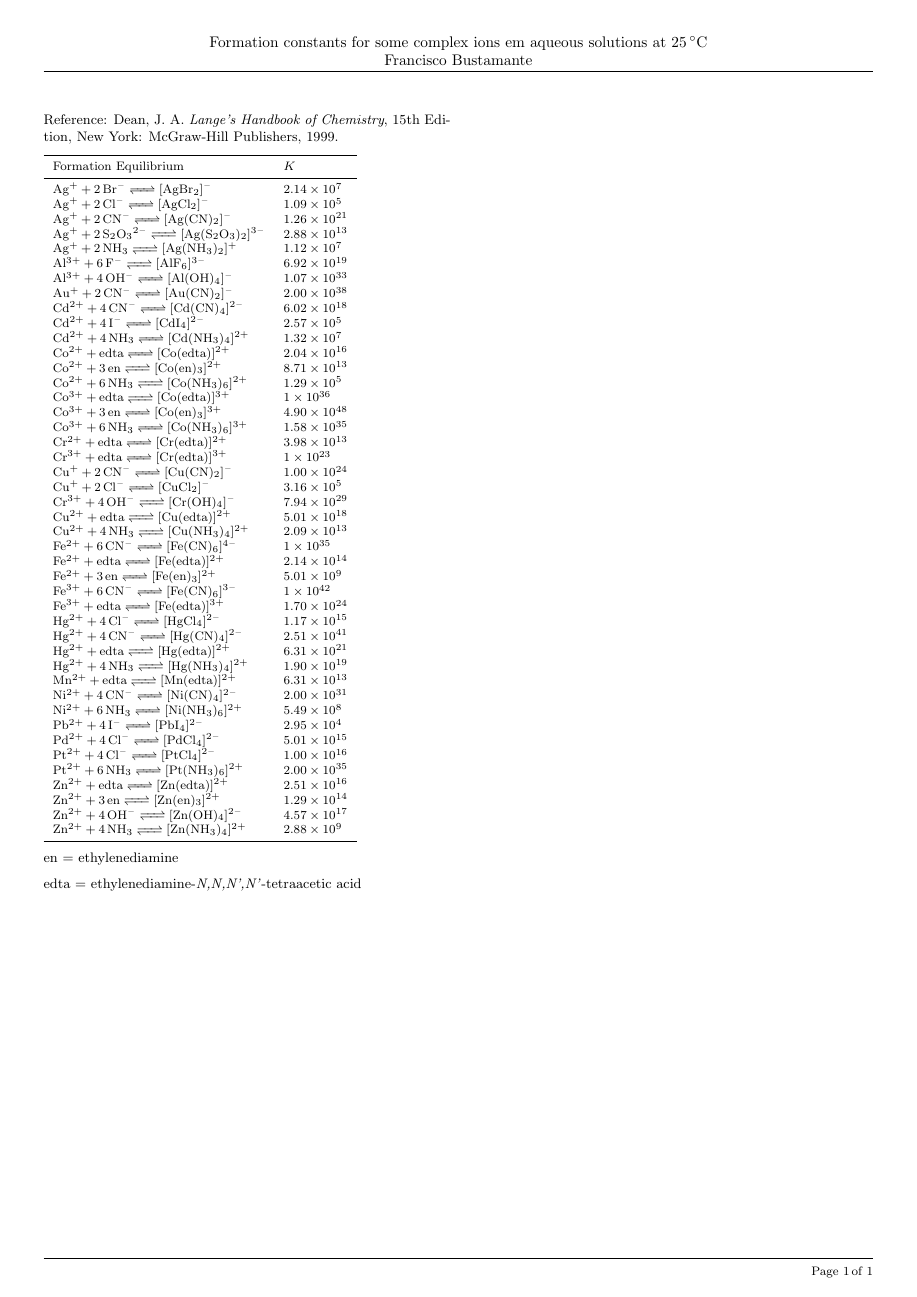
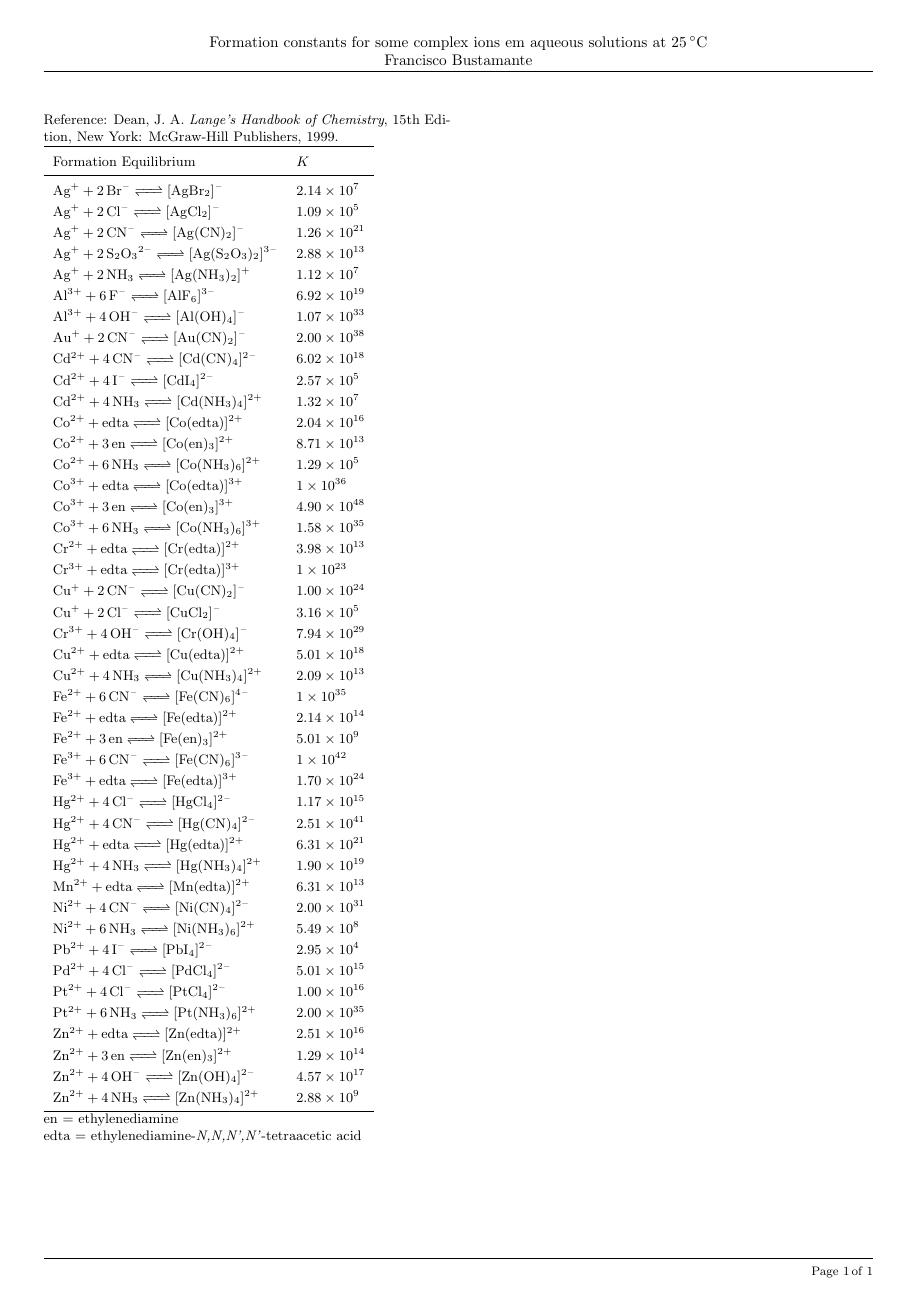
Before and after one commit to chicolucio/latex-tables, a LaTeX document (formation_constants_complex_ions.tex): the whole page. Compiled offline with pdfLaTeX.

Commit message:
Clean code formation constants

```diff
--- a/formation_constants_complex_ions.tex
+++ b/formation_constants_complex_ions.tex
@@ -1,57 +1,19 @@
 \documentclass[a4paper, 10pt]{article}
 
-%margens
 \usepackage[top=1cm, bottom=2cm, left=1cm, right=1cm, includefoot]{geometry}
-
-\label{conf_geral}
-\usepackage[utf8x]{inputenc} %caracteres acentuados
-\usepackage{color}
-\usepackage[usenames,dvipsnames,svgnames,table]{xcolor}
-\usepackage[brazil]{babel}
-\usepackage{amsfonts, amssymb, amsmath, amsthm, commath, physics} % ver explicação em https://tex,stackexchange,com/questions/32100/what-does-each-ams-package-do
-\usepackage{mathtools}
-\usepackage{proof} %?
-%\usepackage{eulervm, bookman}
-\usepackage{marginnote} % nota de margem
-\usepackage{comment} % comentários longos no código
-\usepackage[font=small,labelfont=bf]{caption} %fonte das legendas
-\usepackage{lipsum} %gerador de lorota em Latim
-\usepackage{lscape}
-\usepackage{pdflscape}
-
-\label{conf_fonts}
-\usepackage[fontsize=10pt]{scrextend}
-%\usepackage{moresize}
-\usepackage[normalem]{ulem}
-
-\label{conf_graph}
-\usepackage{graphicx} %inserir figuras
-\usepackage{float}
-\usepackage{tikz}
-\usepackage{wrapfig} %figuras rodeadas por texto
 
 \label{conf_SI}
 \usepackage[separate-uncertainty = true,multi-part-units=single]{siunitx}
-\DeclareSIUnit{\atmosphere}{atm}
-\DeclareSIUnit{\calorie}{cal}
-\sisetup{output-decimal-marker = {.}, round-mode=off, add-decimal-zero=false} %números na forma 1,0 ao invés de 1,0
+\sisetup{output-decimal-marker = {.}, round-mode=off, add-decimal-zero=false}
 
 \label{conf_spacing_par}
-\usepackage{xspace} %para correção de espaços
-\usepackage{setspace} %espaçamento entre linhas e opções mais comuns
+\usepackage{xspace}
+\usepackage{setspace}
 \singlespacing
-%\onehalfspacing
-%\doublespacing
-%\setstretch{1,1}
-\parindent 0ex %retirada de indentação de todos os parágrafos
-%\setlength\parskip{\baselineskip}
-\usepackage{parskip} %espaçamento entre parágrafos
+\parindent 0ex
 
 \label{conf_chemistry_packages}
-\usepackage[version=4]{mhchem} %pacote química
-\usepackage{chemfig}
-\renewcommand*\printatom[1]{\ensuremath{\mathsf{#1}}}
-\usepackage{elements}
+\usepackage[version=4]{mhchem}
 \usepackage{chemmacros}
 \chemsetup[acid-base]{p-style=slanted}
 \NewChemEqConstant{\Kc}{K-conc}{\mathrm{c}}
@@ -59,17 +21,7 @@
 \usechemmodule{thermodynamics}
 
 \label{conf_table}
-\usepackage{array} %tabelas
 \usepackage{booktabs}
-\usepackage{makecell} %editar células em tabelas
-\renewcommand\theadalign{cb}
-\renewcommand\theadfont{\bfseries}
-\renewcommand\theadgape{\Gape[4pt]}
-\renewcommand\cellgape{\Gape[1pt]}
-\usepackage{multirow}
-\usepackage{colortbl}
-\usepackage{longtable}
-\usepackage{multicol}
 \usepackage{supertabular}
 
 \label{conf_head_footnote}
@@ -86,20 +38,12 @@
 \fancyfoot[R]{\footnotesize Page \thepage \,of \pageref*{LastPage}}
 \renewcommand{\thefootnote}{\fnsymbol{footnote}}
 
-\label{conf_xlop}
-\usepackage{xlop}
-\opset{decimalsepsymbol={,}}
-
 \label{conf_refs}
-\usepackage[super,sort&compress]{natbib} %numeração refs sobrescrito
-\usepackage{notoccite}
-\usepackage{lastpage} %possibilita se referir à última página
-\setcounter{secnumdepth}{3}
-\usepackage{hyperref} % referências cruzadas
+\usepackage{lastpage}
+\usepackage{hyperref}
 
 \label{conf_id_doc}
-%identificação do documento
-\author{Prof. Francisco Bustamante}
+\author{Francisco Bustamante}
 \title{\textit{Formation constants for some complex ions em aqueous solutions at \SI{25}{\celsius}Solubility product constants}}
 \date{2019}
 
@@ -113,59 +57,60 @@ Reference: Dean, J. A. \textit{Lange's Handbook of Chemistry}, 15th Edition, New
 
 \tablehead{%
     \toprule
-    Formation Equilibrium &             $K$  \\
+    Formation Equilibrium                      & $K$  \\
     \midrule
 }
 
-\begin{footnotesize}
+\begin{small}
+    \setstretch{1,25}
     \begin{supertabular}{ll}
-    \ce{Ag+ + 2Br- <=> [AgBr2]-} &   \num{2.14d7} \\
-    \ce{Ag+ + 2Cl- <=> [AgCl2]-} &   \num{1.09d5} \\
-    \ce{Ag+ + 2CN- <=> [Ag(CN)2]-} &  \num{1.26d21} \\
-    \ce{Ag+ + 2S2O3^{2-} <=> [Ag(S2O3)2]^{3-}} &  \num{2.88d13} \\
-    \ce{Ag+ + 2NH3 <=> [Ag(NH3)2]+} &   \num{1.12d7} \\
-    \ce{Al^{3+} + 6F- <=> [AlF6]^{3-}} &  \num{6.92d19} \\
-    \ce{Al^{3+} + 4OH- <=> [Al(OH)4]-} &  \num{1.07d33} \\
-    \ce{Au+ + 2CN- <=> [Au(CN)2]-} &  \num{2.00d38} \\
-    \ce{Cd^{2+} + 4CN- <=> [Cd(CN)4]^{2-}} &  \num{6.02d18} \\
-    \ce{Cd^{2+} + 4I- <=> [CdI4]^{2-}} &  \num{2.57d5} \\
-    \ce{Cd^{2+} + 4NH3 <=> [Cd(NH3)4]^{2+}} &   \num{1.32d7} \\
-    \ce{Co^{2+} + edta <=> [Co(edta)]^{2+}} & \num{2.04d16} \\
-    \ce{Co^{2+} + 3en <=> [Co(en)3]^{2+}} & \num{8.71d13} \\
-    \ce{Co^{2+} + 6NH3 <=> [Co(NH3)6]^{2+}} &   \num{1.29d5} \\
-    \ce{Co^{3+} + edta <=> [Co(edta)]^{3+}} & \num{1d36} \\
-    \ce{Co^{3+} + 3en <=> [Co(en)3]^{3+}} & \num{4.90d48} \\
-    \ce{Co^{3+} + 6NH3 <=> [Co(NH3)6]^{3+}} &   \num{1.58d35} \\
-    \ce{Cr^{2+} + edta <=> [Cr(edta)]^{2+}} & \num{3.98d13} \\
-    \ce{Cr^{3+} + edta <=> [Cr(edta)]^{3+}} & \num{1d23} \\
-    \ce{Cu+ + 2CN- <=> [Cu(CN)2]-} &  \num{1.00d24} \\
-    \ce{Cu+ + 2Cl- <=> [CuCl2]-} &   \num{3.16d5} \\
-    \ce{Cr^{3+} + 4OH- <=> [Cr(OH)4]-} &  \num{7.94d29} \\
-    \ce{Cu^{2+} + edta <=> [Cu(edta)]^{2+}} &  \num{5.01d18} \\
-    \ce{Cu^{2+} + 4NH3 <=> [Cu(NH3)4]^{2+}} &  \num{2.09d13} \\
-    \ce{Fe^{2+} + 6CN- <=> [Fe(CN)6]^{4-}} &  \num{1d35} \\
-    \ce{Fe^{2+} + edta <=> [Fe(edta)]^{2+}} & \num{2.14d14} \\
-    \ce{Fe^{2+} + 3en <=> [Fe(en)3]^{2+}} & \num{5.01d9} \\
-    \ce{Fe^{3+} + 6CN- <=> [Fe(CN)6]^{3-}} &  \num{1d42} \\
-    \ce{Fe^{3+} + edta <=> [Fe(edta)]^{3+}} & \num{1.70d24} \\
-    \ce{Hg^{2+} + 4Cl- <=> [HgCl4]^{2-}} &  \num{1.17d15} \\
-    \ce{Hg^{2+} + 4CN- <=> [Hg(CN)4]^{2-}} &  \num{2.51d41} \\
-    \ce{Hg^{2+} + edta <=> [Hg(edta)]^{2+}} & \num{6.31d21} \\
-    \ce{Hg^{2+} + 4NH3 <=> [Hg(NH3)4]^{2+}} &  \num{1.90d19} \\
-    \ce{Mn^{2+} + edta <=> [Mn(edta)]^{2+}} & \num{6.31d13} \\
-    \ce{Ni^{2+} + 4CN- <=> [Ni(CN)4]^{2-}} &  \num{2.00d31} \\
-    \ce{Ni^{2+} + 6NH3 <=> [Ni(NH3)6]^{2+}} &   \num{5.49d8} \\
-    \ce{Pb^{2+} + 4I- <=> [PbI4]^{2-}} &  \num{2.95d4} \\
-    \ce{Pd^{2+} + 4Cl- <=> [PdCl4]^{2-}} &  \num{5.01d15} \\
-    \ce{Pt^{2+} + 4Cl- <=> [PtCl4]^{2-}} &  \num{1.00d16} \\
-    \ce{Pt^{2+} + 6NH3 <=> [Pt(NH3)6]^{2+}} &   \num{2.00d35} \\
-    \ce{Zn^{2+} + edta <=> [Zn(edta)]^{2+}} & \num{2.51d16} \\
-    \ce{Zn^{2+} + 3en <=> [Zn(en)3]^{2+}} & \num{1.29d14} \\
-    \ce{Zn^{2+} + 4OH- <=> [Zn(OH)4]^{2-}} &  \num{4.57d17} \\
-    \ce{Zn^{2+} + 4NH3 <=> [Zn(NH3)4]^{2+}} &   \num{2.88d9} \\
+    \ce{Ag+ + 2Br-       <=> [AgBr2]-}         & \num{2.14d7} \\
+    \ce{Ag+ + 2Cl-       <=> [AgCl2]-}         & \num{1.09d5} \\
+    \ce{Ag+ + 2CN-       <=> [Ag(CN)2]-}       & \num{1.26d21} \\
+    \ce{Ag+ + 2S2O3^{2-} <=> [Ag(S2O3)2]^{3-}} & \num{2.88d13} \\
+    \ce{Ag+ + 2NH3       <=> [Ag(NH3)2]+}      & \num{1.12d7} \\
+    \ce{Al^{3+} + 6F-    <=> [AlF6]^{3-}}      & \num{6.92d19} \\
+    \ce{Al^{3+} + 4OH-   <=> [Al(OH)4]-}       & \num{1.07d33} \\
+    \ce{Au+ + 2CN-       <=> [Au(CN)2]-}       & \num{2.00d38} \\
+    \ce{Cd^{2+} + 4CN-   <=> [Cd(CN)4]^{2-}}   & \num{6.02d18} \\
+    \ce{Cd^{2+} + 4I-    <=> [CdI4]^{2-}}      & \num{2.57d5} \\
+    \ce{Cd^{2+} + 4NH3   <=> [Cd(NH3)4]^{2+}}  & \num{1.32d7} \\
+    \ce{Co^{2+} + edta   <=> [Co(edta)]^{2+}}  & \num{2.04d16} \\
+    \ce{Co^{2+} + 3en    <=> [Co(en)3]^{2+}}   & \num{8.71d13} \\
+    \ce{Co^{2+} + 6NH3   <=> [Co(NH3)6]^{2+}}  & \num{1.29d5} \\
+    \ce{Co^{3+} + edta   <=> [Co(edta)]^{3+}}  & \num{1d36} \\
+    \ce{Co^{3+} + 3en    <=> [Co(en)3]^{3+}}   & \num{4.90d48} \\
+    \ce{Co^{3+} + 6NH3   <=> [Co(NH3)6]^{3+}}  & \num{1.58d35} \\
+    \ce{Cr^{2+} + edta   <=> [Cr(edta)]^{2+}}  & \num{3.98d13} \\
+    \ce{Cr^{3+} + edta   <=> [Cr(edta)]^{3+}}  & \num{1d23} \\
+    \ce{Cu+ + 2CN-       <=> [Cu(CN)2]-}       & \num{1.00d24} \\
+    \ce{Cu+ + 2Cl-       <=> [CuCl2]-}         & \num{3.16d5} \\
+    \ce{Cr^{3+} + 4OH-   <=> [Cr(OH)4]-}       & \num{7.94d29} \\
+    \ce{Cu^{2+} + edta   <=> [Cu(edta)]^{2+}}  & \num{5.01d18} \\
+    \ce{Cu^{2+} + 4NH3   <=> [Cu(NH3)4]^{2+}}  & \num{2.09d13} \\
+    \ce{Fe^{2+} + 6CN-   <=> [Fe(CN)6]^{4-}}   & \num{1d35} \\
+    \ce{Fe^{2+} + edta   <=> [Fe(edta)]^{2+}}  & \num{2.14d14} \\
+    \ce{Fe^{2+} + 3en    <=> [Fe(en)3]^{2+}}   & \num{5.01d9} \\
+    \ce{Fe^{3+} + 6CN-   <=> [Fe(CN)6]^{3-}}   & \num{1d42} \\
+    \ce{Fe^{3+} + edta   <=> [Fe(edta)]^{3+}}  & \num{1.70d24} \\
+    \ce{Hg^{2+} + 4Cl-   <=> [HgCl4]^{2-}}     & \num{1.17d15} \\
+    \ce{Hg^{2+} + 4CN-   <=> [Hg(CN)4]^{2-}}   & \num{2.51d41} \\
+    \ce{Hg^{2+} + edta   <=> [Hg(edta)]^{2+}}  & \num{6.31d21} \\
+    \ce{Hg^{2+} + 4NH3   <=> [Hg(NH3)4]^{2+}}  & \num{1.90d19} \\
+    \ce{Mn^{2+} + edta   <=> [Mn(edta)]^{2+}}  & \num{6.31d13} \\
+    \ce{Ni^{2+} + 4CN-   <=> [Ni(CN)4]^{2-}}   & \num{2.00d31} \\
+    \ce{Ni^{2+} + 6NH3   <=> [Ni(NH3)6]^{2+}}  & \num{5.49d8} \\
+    \ce{Pb^{2+} + 4I-    <=> [PbI4]^{2-}}      & \num{2.95d4} \\
+    \ce{Pd^{2+} + 4Cl-   <=> [PdCl4]^{2-}}     & \num{5.01d15} \\
+    \ce{Pt^{2+} + 4Cl-   <=> [PtCl4]^{2-}}     & \num{1.00d16} \\
+    \ce{Pt^{2+} + 6NH3   <=> [Pt(NH3)6]^{2+}}  & \num{2.00d35} \\
+    \ce{Zn^{2+} + edta   <=> [Zn(edta)]^{2+}}  & \num{2.51d16} \\
+    \ce{Zn^{2+} + 3en    <=> [Zn(en)3]^{2+}}   & \num{1.29d14} \\
+    \ce{Zn^{2+} + 4OH-   <=> [Zn(OH)4]^{2-}}   & \num{4.57d17} \\
+    \ce{Zn^{2+} + 4NH3   <=> [Zn(NH3)4]^{2+}}  & \num{2.88d9} \\
     \bottomrule
     \end{supertabular}
-\end{footnotesize}
+\end{small}
 
 en $=$ ethylenediamine
 
```
Also changed, not shown: dissociation_constants.tex (+1 -1 lines).
